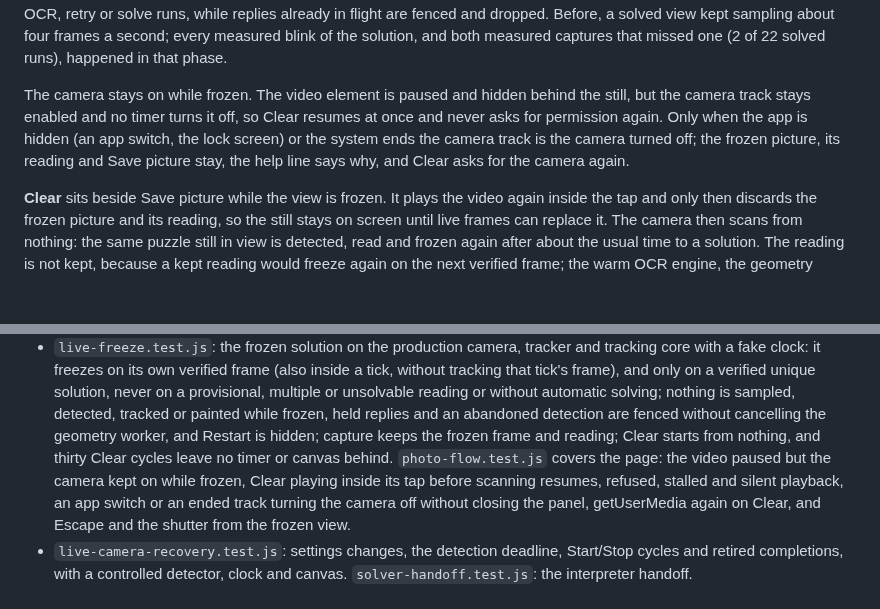
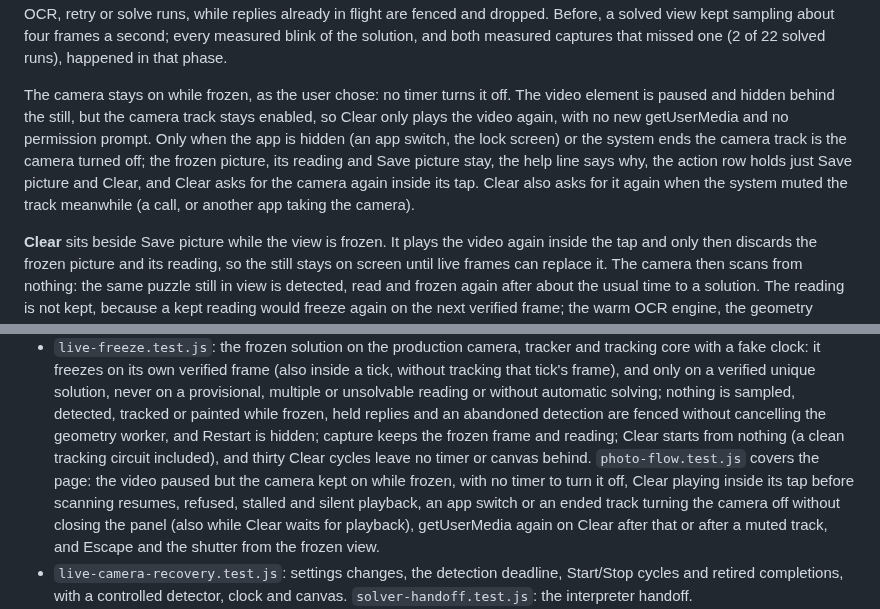
Before and after one commit to senegrom/GridPuzzle, a Markdown page: web/LIVE_CAMERA.md, 2 parts joined by grey strips. Rendered like a GitHub page; blank space fills up the shorter version.

Commit message:
Document the camera kept on while frozen and the muted-track case
The camera stays on while frozen by the user's choice, with no timer to
turn it off; Clear only plays the video again. When the app is hidden or
the track ends, the action row holds just Save picture and Clear, and
Clear asks for the camera inside its tap, as it does after a muted
track. The unit-test list names the new page and camera tests.

Co-Authored-By: Claude Opus 5.5 (1M context) <noreply@anthropic.com>
Claude-Session: https://claude.ai/code/session_01GJgPRkAQC4kgkBoHmf4raw

```diff
--- a/web/LIVE_CAMERA.md
+++ b/web/LIVE_CAMERA.md
@@ -66,12 +66,15 @@ are fenced and dropped. Before, a solved view kept sampling about four frames a
 second; every measured blink of the solution, and both measured captures that
 missed one (2 of 22 solved runs), happened in that phase.
 
-The camera stays on while frozen. The video element is paused and hidden
-behind the still, but the camera track stays enabled and no timer turns it off,
-so Clear resumes at once and never asks for permission again. Only when the app
-is hidden (an app switch, the lock screen) or the system ends the camera track
-is the camera turned off; the frozen picture, its reading and Save picture
-stay, the help line says why, and Clear asks for the camera again.
+The camera stays on while frozen, as the user chose: no timer turns it off.
+The video element is paused and hidden behind the still, but the camera track
+stays enabled, so Clear only plays the video again, with no new getUserMedia
+and no permission prompt. Only when the app is hidden (an app switch, the lock
+screen) or the system ends the camera track is the camera turned off; the
+frozen picture, its reading and Save picture stay, the help line says why, the
+action row holds just Save picture and Clear, and Clear asks for the camera
+again inside its tap. Clear also asks for it again when the system muted the
+track meanwhile (a call, or another app taking the camera).
 
 **Clear** sits beside Save picture while the view is frozen. It plays the
 video again inside the tap and only then discards the frozen picture and its
@@ -548,12 +551,14 @@ Unit tests (`node --test web/tests/*.test.js`):
   reading or without automatic solving; nothing is sampled, detected, tracked
   or painted while frozen, held replies and an abandoned detection are fenced
   without cancelling the geometry worker, and Restart is hidden; capture keeps
-  the frozen frame and reading; Clear starts from nothing, and thirty Clear
-  cycles leave no timer or canvas behind. `photo-flow.test.js` covers the page:
-  the video paused but the camera kept on while frozen, Clear playing inside
-  its tap before scanning resumes, refused, stalled and silent playback, an app
-  switch or an ended track turning the camera off without closing the panel,
-  getUserMedia again on Clear, and Escape and the shutter from the frozen view.
+  the frozen frame and reading; Clear starts from nothing (a clean tracking
+  circuit included), and thirty Clear cycles leave no timer or canvas behind.
+  `photo-flow.test.js` covers the page: the video paused but the camera kept on
+  while frozen, with no timer to turn it off, Clear playing inside its tap
+  before scanning resumes, refused, stalled and silent playback, an app switch
+  or an ended track turning the camera off without closing the panel (also
+  while Clear waits for playback), getUserMedia again on Clear after that or
+  after a muted track, and Escape and the shutter from the frozen view.
 - `live-camera-recovery.test.js`: settings changes, the detection deadline,
   Start/Stop cycles and retired completions, with a controlled detector, clock
   and canvas. `solver-handoff.test.js`: the interpreter handoff.
```
